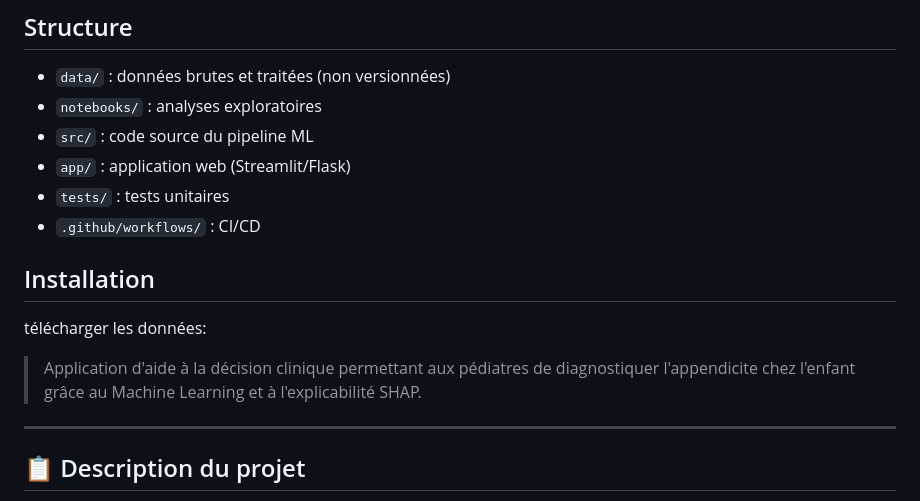
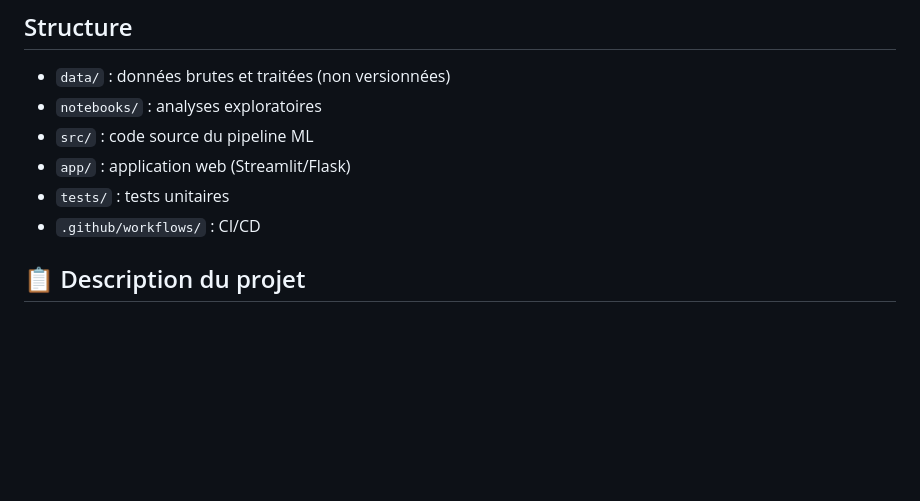
Before and after one commit to Krouma-M/CW-GR25-PROJET-5, a Markdown page: README.md, the part around the change. Drawn GitHub-style; blank space fills up the shorter version.

Commit message:
Update README by removing installation section
Removed installation instructions and a description of the clinical decision aid application.

```diff
--- a/README.md
+++ b/README.md
@@ -15,12 +15,6 @@ Projet de classification pour le diagnostic de l'appendicite chez l'enfant avec
 - `tests/` : tests unitaires
 - `.github/workflows/` : CI/CD
 
-## Installation
-télécharger les données:
-
-> Application d'aide à la décision clinique permettant aux pédiatres de diagnostiquer l'appendicite chez l'enfant grâce au Machine Learning et à l'explicabilité SHAP.
-
----
 
 ## 📋 Description du projet
 
```
